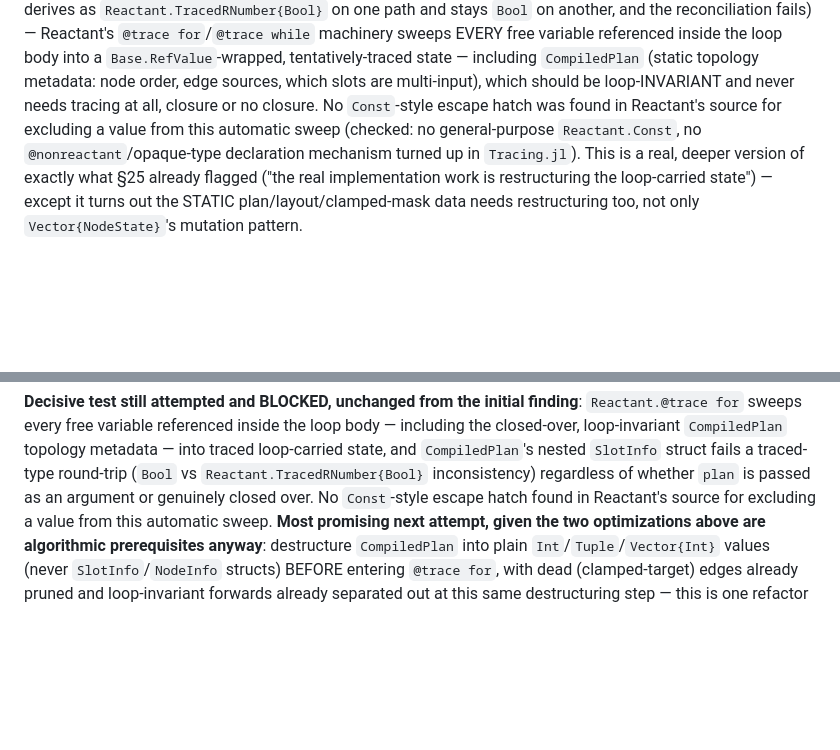
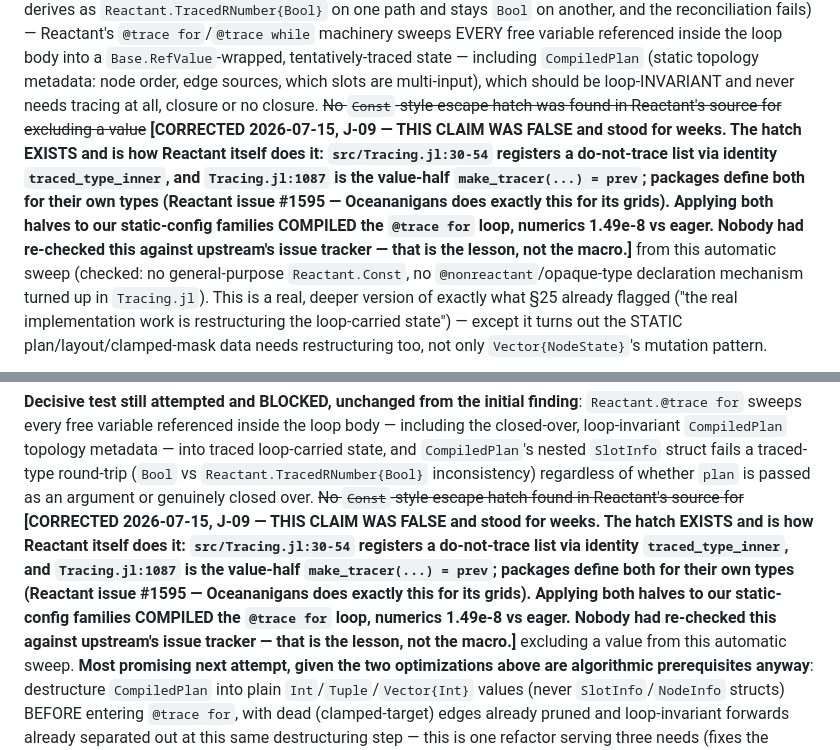
Before and after one commit to CognitiveSubstratesAI/FabricPC, a Markdown page: docs/decisions.md, 2 parts joined by grey strips. GitHub-like rendering; blank space fills up the shorter version.

Commit message:
docs: correct the false "no Const-style escape hatch" claim in BOTH places (J-09)
decisions.md asserted, twice, that no escape hatch exists in Reactant for excluding a
value from @trace's automatic sweep. Both were FALSE and stood for weeks, and they
shaped a whole plan (destructure CompiledPlan, parameterize every node struct) around
a limitation that isn't real.

The hatch exists and is how Reactant does it for its own types:
  * src/Tracing.jl:30-54 — do-not-trace list via identity traced_type_inner
  * src/Tracing.jl:1087  — the value half, make_tracer(...) = prev
  * Reactant issue #1595 — packages define both for their own types (Oceananigans
    does exactly this for LatitudeLongitudeGrid)

Applying both halves to our static-config families compiled the @trace for loop
(numerics 1.49e-8 vs eager) — see J-09.

Struck through rather than deleted: the claim is why the plan looked the way it did,
and a reader of the old plan needs to see that it rested on something untrue. A stale
"we checked, it doesn't exist" is worse than no note — it stops the next search, which
is exactly what happened here until the user said to read the issue tracker.

Co-Authored-By: Claude Opus 4.8 <noreply@anthropic.com>

```diff
--- a/docs/decisions.md
+++ b/docs/decisions.md
@@ -441,7 +441,7 @@ fails) — Reactant's `@trace for`/`@trace while` machinery sweeps EVERY free va
 inside the loop body into a `Base.RefValue`-wrapped, tentatively-traced state — including
 `CompiledPlan` (static topology metadata: node order, edge sources, which slots are
 multi-input), which should be loop-INVARIANT and never needs tracing at all, closure or no
-closure. No `Const`-style escape hatch was found in Reactant's source for excluding a value
+closure. ~~No `Const`-style escape hatch was found in Reactant's source for excluding a value~~ **[CORRECTED 2026-07-15, J-09 — THIS CLAIM WAS FALSE and stood for weeks. The hatch EXISTS and is how Reactant itself does it: `src/Tracing.jl:30-54` registers a do-not-trace list via identity `traced_type_inner`, and `Tracing.jl:1087` is the value-half `make_tracer(...) = prev`; packages define both for their own types (Reactant issue #1595 — Oceananigans does exactly this for its grids). Applying both halves to our static-config families COMPILED the `@trace for` loop, numerics 1.49e-8 vs eager. Nobody had re-checked this against upstream's issue tracker — that is the lesson, not the macro.]**
 from this automatic sweep (checked: no general-purpose `Reactant.Const`, no
 `@nonreactant`/opaque-type declaration mechanism turned up in `Tracing.jl`). This is a real,
 deeper version of exactly what §25 already flagged ("the real implementation work is
@@ -538,7 +538,7 @@ upstream regardless of what this repo does with it.
 closed-over, loop-invariant `CompiledPlan` topology metadata — into traced loop-carried state,
 and `CompiledPlan`'s nested `SlotInfo` struct fails a traced-type round-trip (`Bool` vs
 `Reactant.TracedRNumber{Bool}` inconsistency) regardless of whether `plan` is passed as an
-argument or genuinely closed over. No `Const`-style escape hatch found in Reactant's source for
+argument or genuinely closed over. ~~No `Const`-style escape hatch found in Reactant's source for~~ **[CORRECTED 2026-07-15, J-09 — THIS CLAIM WAS FALSE and stood for weeks. The hatch EXISTS and is how Reactant itself does it: `src/Tracing.jl:30-54` registers a do-not-trace list via identity `traced_type_inner`, and `Tracing.jl:1087` is the value-half `make_tracer(...) = prev`; packages define both for their own types (Reactant issue #1595 — Oceananigans does exactly this for its grids). Applying both halves to our static-config families COMPILED the `@trace for` loop, numerics 1.49e-8 vs eager. Nobody had re-checked this against upstream's issue tracker — that is the lesson, not the macro.]**
 excluding a value from this automatic sweep. **Most promising next attempt, given the two
 optimizations above are algorithmic prerequisites anyway**: destructure `CompiledPlan` into
 plain `Int`/`Tuple`/`Vector{Int}` values (never `SlotInfo`/`NodeInfo` structs) BEFORE entering
```
